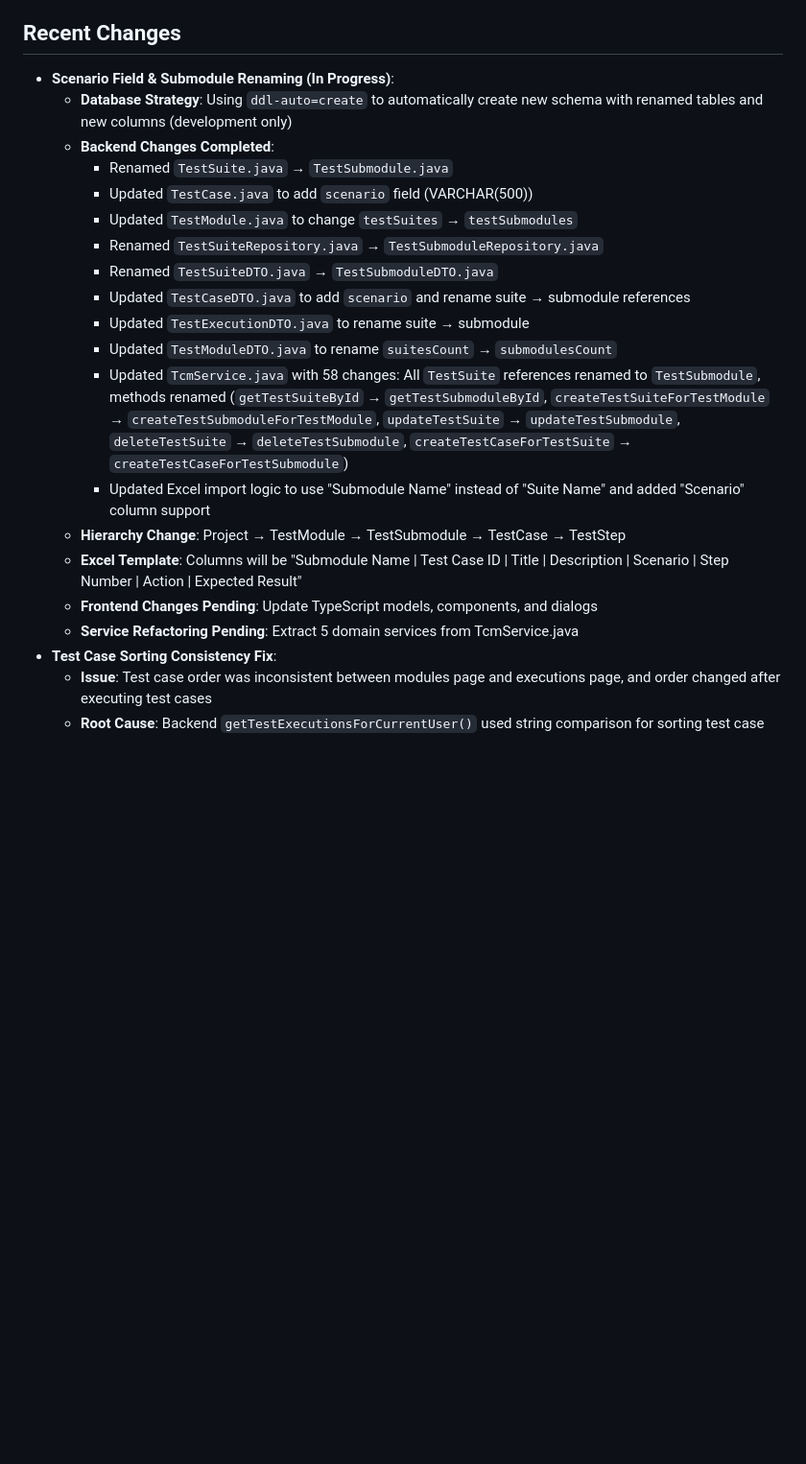
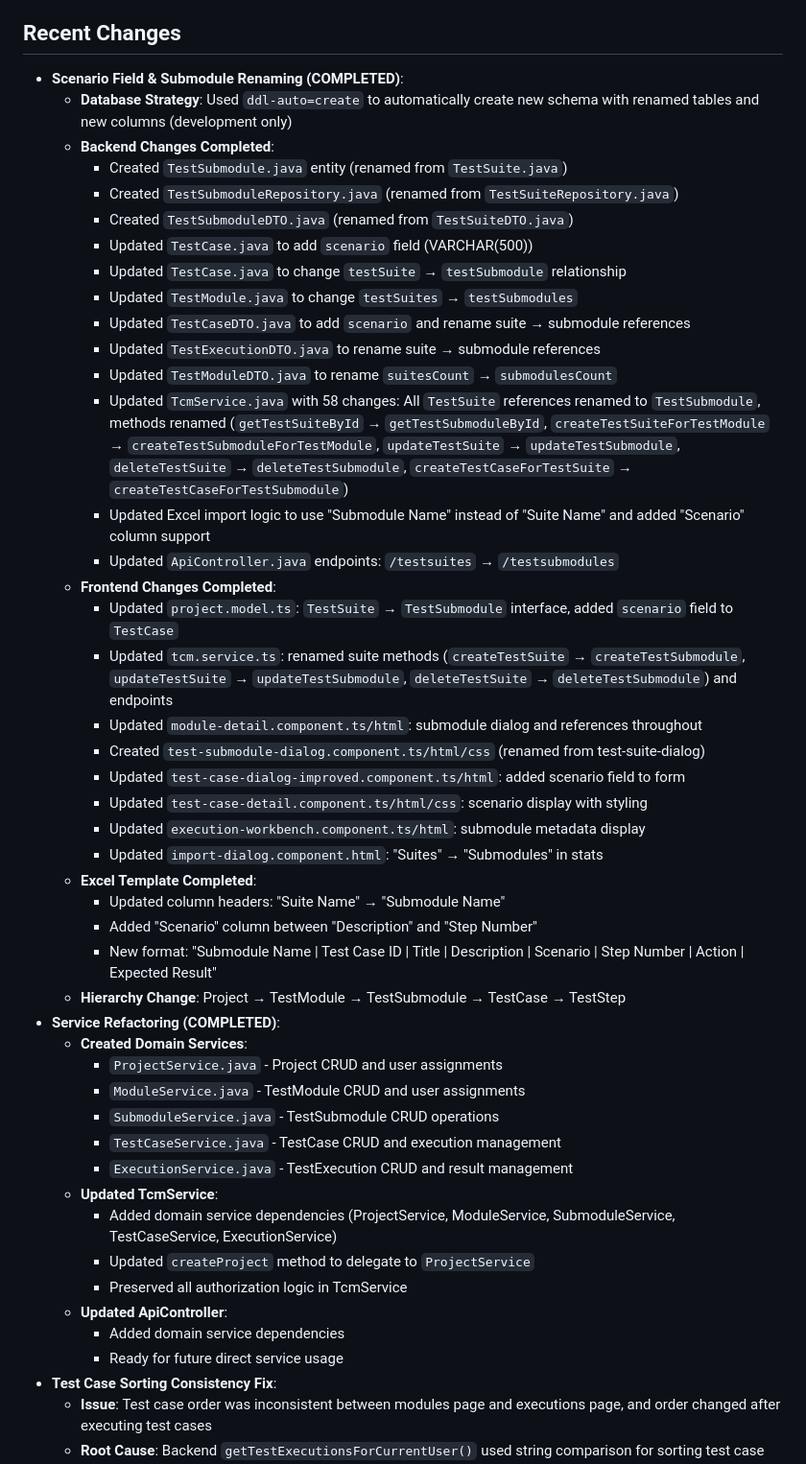
Before and after one commit to irfansyafie96/test-case-management-system, a Markdown page: .ai/memory-bank/activeContext.md, the part around one of its changes. Shown at 96% size. Drawn GitHub-style; blank space fills up the shorter version.

Commit message:
chore: update memory bank with completed scenario field and submodule renaming

```diff
--- a/.ai/memory-bank/activeContext.md
+++ b/.ai/memory-bank/activeContext.md
@@ -23,23 +14,49 @@
 - **Current Status**: Navigation bug resolved and verified through code analysis. Component correctly reloads on navigation, handles legacy data, and follows a logical hierarchical progression.
 
 ## Recent Changes
-- **Scenario Field & Submodule Renaming (In Progress)**:
-  - **Database Strategy**: Using `ddl-auto=create` to automatically create new schema with renamed tables and new columns (development only)
+- **Scenario Field & Submodule Renaming (COMPLETED)**:
+  - **Database Strategy**: Used `ddl-auto=create` to automatically create new schema with renamed tables and new columns (development only)
   - **Backend Changes Completed**:
-    - Renamed `TestSuite.java` → `TestSubmodule.java`
+    - Created `TestSubmodule.java` entity (renamed from `TestSuite.java`)
+    - Created `TestSubmoduleRepository.java` (renamed from `TestSuiteRepository.java`)
+    - Created `TestSubmoduleDTO.java` (renamed from `TestSuiteDTO.java`)
     - Updated `TestCase.java` to add `scenario` field (VARCHAR(500))
+    - Updated `TestCase.java` to change `testSuite` → `testSubmodule` relationship
     - Updated `TestModule.java` to change `testSuites` → `testSubmodules`
-    - Renamed `TestSuiteRepository.java` → `TestSubmoduleRepository.java`
-    - Renamed `TestSuiteDTO.java` → `TestSubmoduleDTO.java`
     - Updated `TestCaseDTO.java` to add `scenario` and rename suite → submodule references
-    - Updated `TestExecutionDTO.java` to rename suite → submodule
+    - Updated `TestExecutionDTO.java` to rename suite → submodule references
     - Updated `TestModuleDTO.java` to rename `suitesCount` → `submodulesCount`
     - Updated `TcmService.java` with 58 changes: All `TestSuite` references renamed to `TestSubmodule`, methods renamed (`getTestSuiteById` → `getTestSubmoduleById`, `createTestSuiteForTestModule` → `createTestSubmoduleForTestModule`, `updateTestSuite` → `updateTestSubmodule`, `deleteTestSuite` → `deleteTestSubmodule`, `createTestCaseForTestSuite` → `createTestCaseForTestSubmodule`)
     - Updated Excel import logic to use "Submodule Name" instead of "Suite Name" and added "Scenario" column support
+    - Updated `ApiController.java` endpoints: `/testsuites` → `/testsubmodules`
+  - **Frontend Changes Completed**:
+    - Updated `project.model.ts`: `TestSuite` → `TestSubmodule` interface, added `scenario` field to `TestCase`
+    - Updated `tcm.service.ts`: renamed suite methods (`createTestSuite` → `createTestSubmodule`, `updateTestSuite` → `updateTestSubmodule`, `deleteTestSuite` → `deleteTestSubmodule`) and endpoints
+    - Updated `module-detail.component.ts/html`: submodule dialog and references throughout
+    - Created `test-submodule-dialog.component.ts/html/css` (renamed from test-suite-dialog)
+    - Updated `test-case-dialog-improved.component.ts/html`: added scenario field to form
+    - Updated `test-case-detail.component.ts/html/css`: scenario display with styling
+    - Updated `execution-workbench.component.ts/html`: submodule metadata display
+    - Updated `import-dialog.component.html`: "Suites" → "Submodules" in stats
+  - **Excel Template Completed**:
+    - Updated column headers: "Suite Name" → "Submodule Name"
+    - Added "Scenario" column between "Description" and "Step Number"
+    - New format: "Submodule Name | Test Case ID | Title | Description | Scenario | Step Number | Action | Expected Result"
   - **Hierarchy Change**: Project → TestModule → TestSubmodule → TestCase → TestStep
-  - **Excel Template**: Columns will be "Submodule Name | Test Case ID | Title | Description | Scenario | Step Number | Action | Expected Result"
-  - **Frontend Changes Pending**: Update TypeScript models, components, and dialogs
-  - **Service Refactoring Pending**: Extract 5 domain services from TcmService.java
+- **Service Refactoring (COMPLETED)**:
+  - **Created Domain Services**:
+    - `ProjectService.java` - Project CRUD and user assignments
+    - `ModuleService.java` - TestModule CRUD and user assignments
+    - `SubmoduleService.java` - TestSubmodule CRUD operations
+    - `TestCaseService.java` - TestCase CRUD and execution management
+    - `ExecutionService.java` - TestExecution CRUD and result management
+  - **Updated TcmService**:
+    - Added domain service dependencies (ProjectService, ModuleService, SubmoduleService, TestCaseService, ExecutionService)
+    - Updated `createProject` method to delegate to `ProjectService`
+    - Preserved all authorization logic in TcmService
+  - **Updated ApiController**:
+    - Added domain service dependencies
+    - Ready for future direct service usage
 - **Test Case Sorting Consistency Fix**:
   - **Issue**: Test case order was inconsistent between modules page and executions page, and order changed after executing test cases
   - **Root Cause**: Backend `getTestExecutionsForCurrentUser()` used string comparison for sorting test case IDs (lexicographic order: 1, 10, 11, 2, 3) instead of numeric comparison
```
Also changed, not shown: other parts of .ai/memory-bank/activeContext.md (+10 -11 lines).
